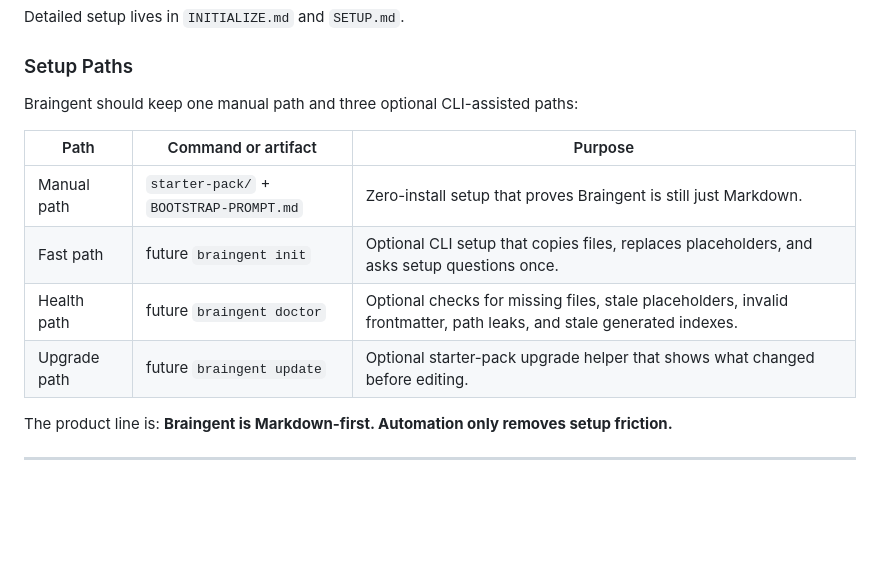
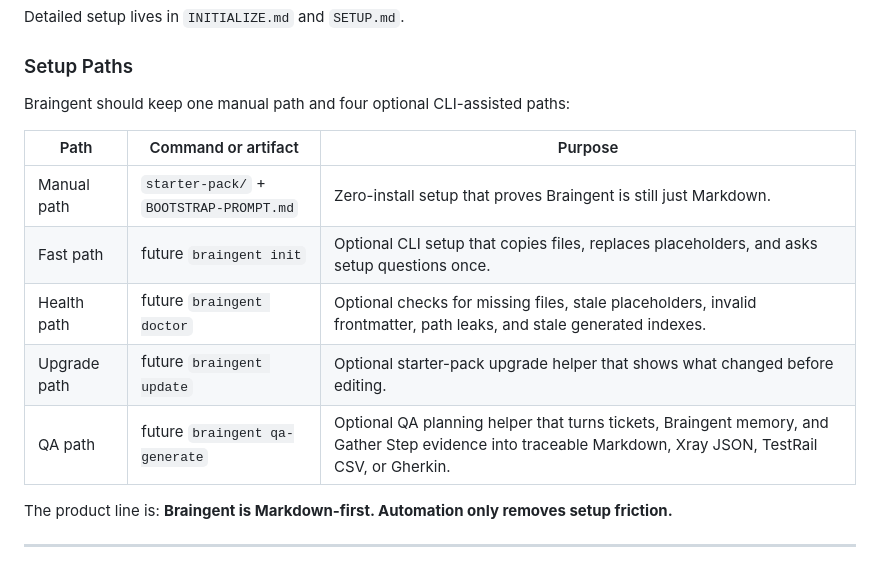
Before and after one commit to thedoublejay/braingent-manifesto, a Markdown page: README.md, the part around the change. GitHub-like rendering; blank space fills up the shorter version.

Commit message:
docs: align qa generation setup docs

```diff
--- a/README.md
+++ b/README.md
@@ -113,7 +113,7 @@ Detailed setup lives in `INITIALIZE.md` and `SETUP.md`.
 
 ### Setup Paths
 
-Braingent should keep one manual path and three optional CLI-assisted paths:
+Braingent should keep one manual path and four optional CLI-assisted paths:
 
 | Path | Command or artifact | Purpose |
 | --- | --- | --- |
@@ -121,6 +121,7 @@ Braingent should keep one manual path and three optional CLI-assisted paths:
 | Fast path | future `braingent init` | Optional CLI setup that copies files, replaces placeholders, and asks setup questions once. |
 | Health path | future `braingent doctor` | Optional checks for missing files, stale placeholders, invalid frontmatter, path leaks, and stale generated indexes. |
 | Upgrade path | future `braingent update` | Optional starter-pack upgrade helper that shows what changed before editing. |
+| QA path | future `braingent qa-generate` | Optional QA planning helper that turns tickets, Braingent memory, and Gather Step evidence into traceable Markdown, Xray JSON, TestRail CSV, or Gherkin. |
 
 The product line is: **Braingent is Markdown-first. Automation only removes
 setup friction.**
```
Also changed, not shown: SETUP.md (+2 -0 lines).
